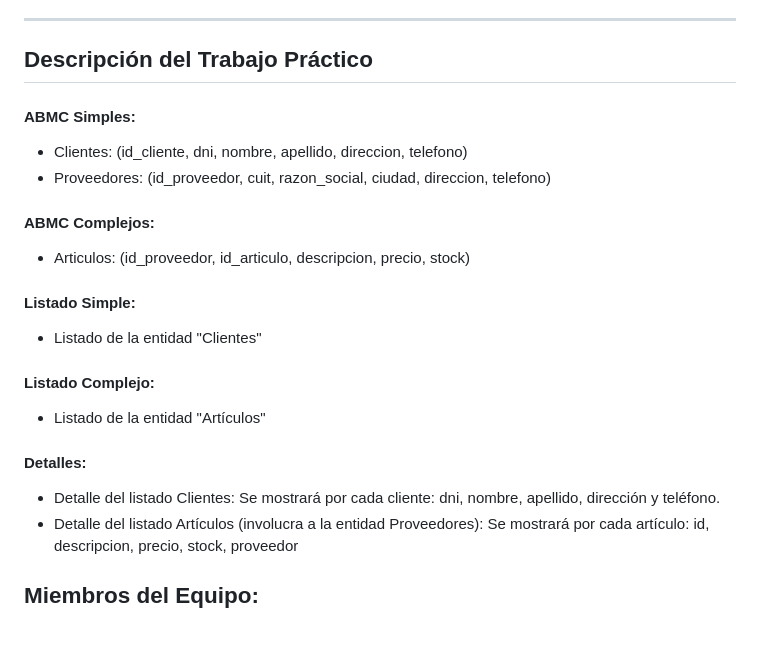
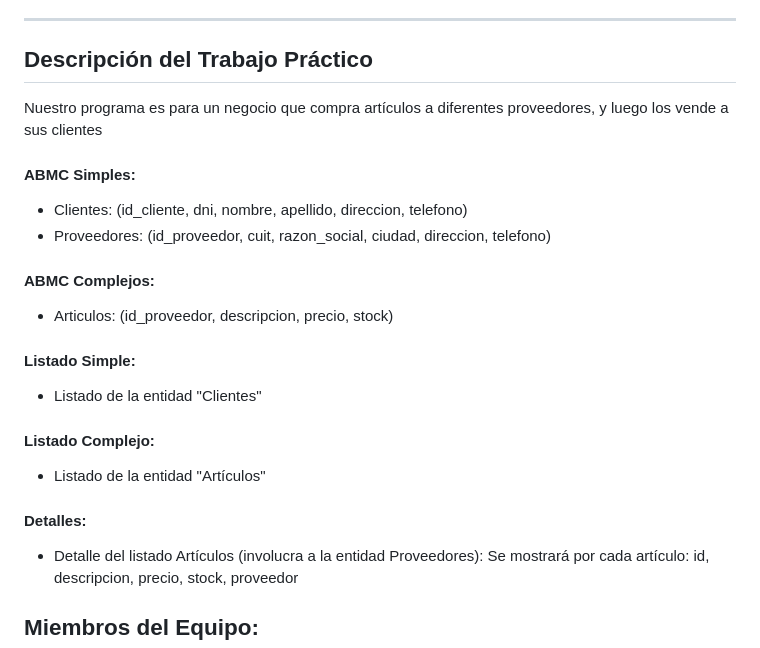
Before and after one commit to utnfrrottads/tp-backend, a Markdown page: README.md, the part around the change. GitHub-like rendering.

```diff
--- a/README.md
+++ b/README.md
@@ -122,12 +122,13 @@ Luego de la defensa el resultado puede ser:
 ----------------------------------------------------------------------------------------------------------------------------------------
 
 ## Descripción del Trabajo Práctico
+Nuestro programa es para un negocio que compra artículos a diferentes proveedores, y luego los vende a sus clientes
 #### ABMC Simples:
   * Clientes: (id_cliente, dni, nombre, apellido, direccion, telefono)
   * Proveedores: (id_proveedor, cuit, razon_social, ciudad, direccion, telefono)
 
 #### ABMC Complejos:
-  * Articulos: (id_proveedor, id_articulo, descripcion, precio, stock)
+  * Articulos: (id_proveedor, descripcion, precio, stock)
 
 #### Listado Simple:
   * Listado de la entidad "Clientes"
@@ -136,7 +137,6 @@ Luego de la defensa el resultado puede ser:
   * Listado de la entidad "Artículos"
 
 #### Detalles:
-  * Detalle del listado Clientes: Se mostrará por cada cliente: dni, nombre, apellido, dirección y teléfono.
   * Detalle del listado Artículos (involucra a la entidad Proveedores): Se mostrará por cada artículo: id, descripcion, precio, stock, proveedor
 
 
```
Also changed, not shown: checklist/README.md (+10 -10 lines), modelo-datos/DER TTADS.png (added), modelo-datos/DER.png (deleted).
